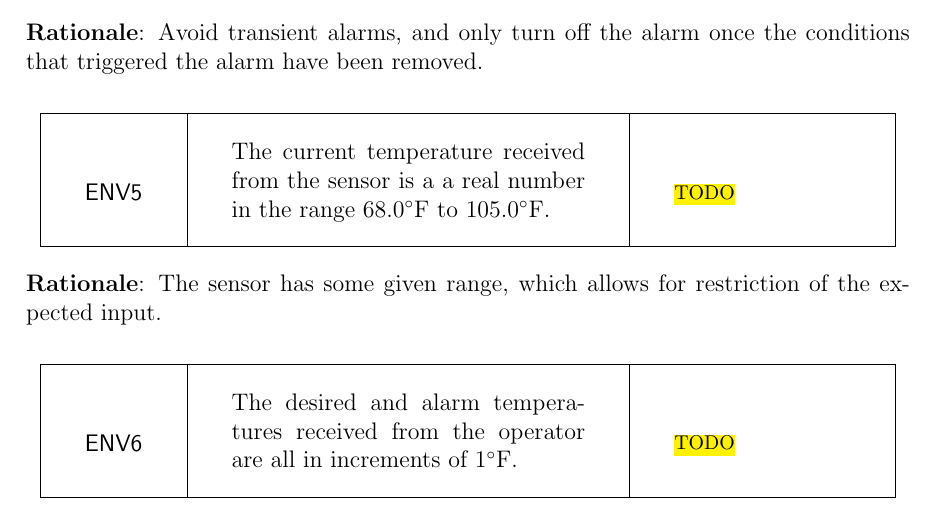
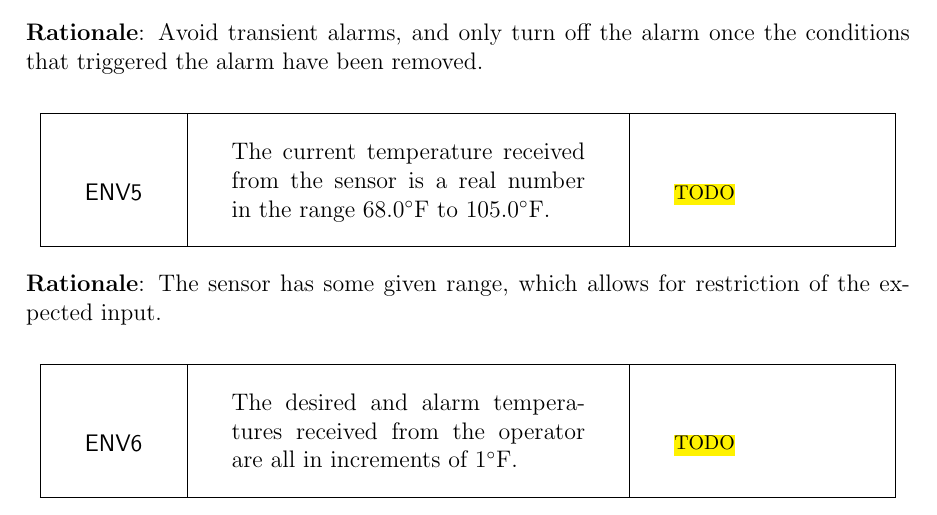
Before and after one commit to drewmnoel/isolette, a LaTeX document (LaTeX/isolette-assign.tex): part of page 9 of 11, cut so that both start at the same text. Compiled offline with pdfLaTeX; an older LaTeX class or package is replaced by its successor.

Commit message:
Fix stutter

```diff
--- a/LaTeX/isolette-assign.tex
+++ b/LaTeX/isolette-assign.tex
@@ -200,7 +200,7 @@ The controlled variables are a subset of those described in \cite{REMH}.\footnot
 \textbf{Rationale}: Avoid transient alarms, and only turn off the alarm once the conditions that triggered the alarm have been removed.
 
 \reqm{ENV}
-{The current temperature received from the sensor is a a real number in the range 68.0$\degree{F}$ to 105.0$\degree{F}$.\\}
+{The current temperature received from the sensor is a real number in the range 68.0$\degree{F}$ to 105.0$\degree{F}$.\\}
 {\hl{TODO}}
 \label{E5}
 \textbf{Rationale}: The sensor has some given range, which allows for restriction of the expected input.
```
Also changed, not shown: LaTeX/isolette-assign.tex (2 more changed lines).
